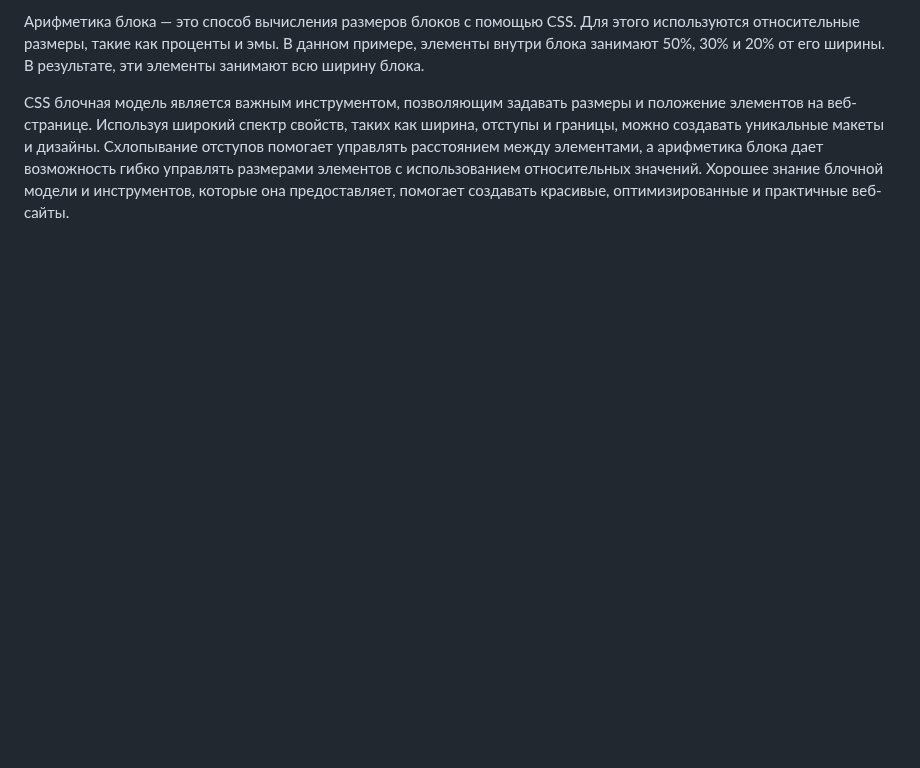
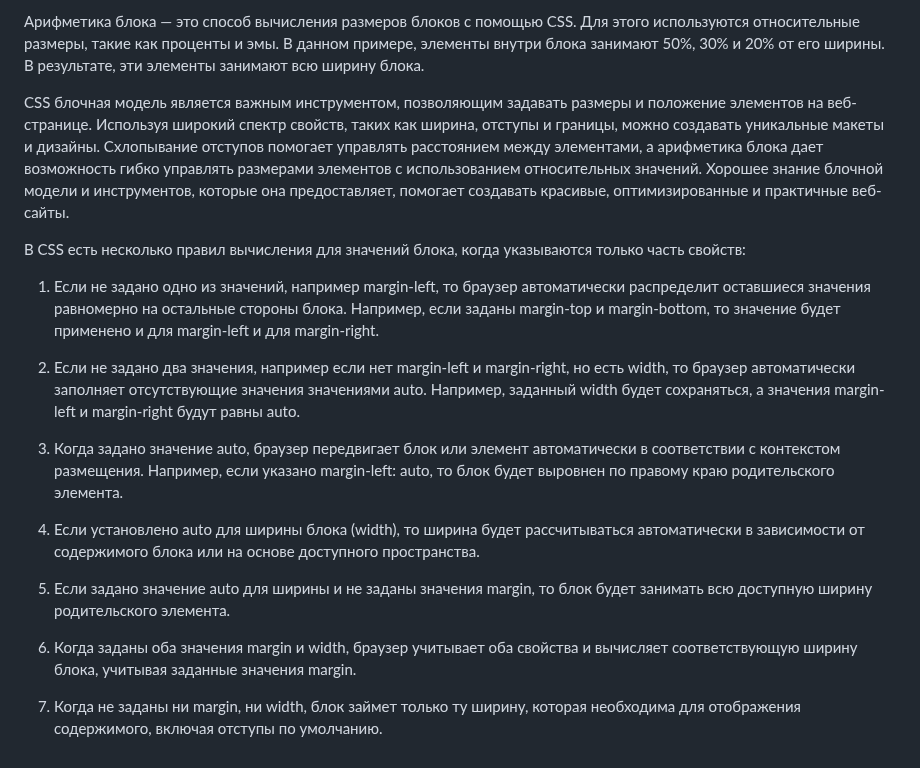
Before and after one commit to NikolayMurashkin/css-block-model-lecture, a Markdown page: README.md, the part around the change. Rendered like a GitHub page; blank space fills up the shorter version.

```diff
--- a/README.md
+++ b/README.md
@@ -27,3 +27,19 @@ CSS блочная модель является важным инструмен
 Схлопывание отступов помогает управлять расстоянием между элементами, а арифметика блока дает возможность гибко управлять
 размерами элементов с использованием относительных значений. Хорошее знание блочной модели и инструментов, которые она предоставляет,
 помогает создавать красивые, оптимизированные и практичные веб-сайты.
+
+В CSS есть несколько правил вычисления для значений блока, когда указываются только часть свойств:
+
+1. Если не задано одно из значений, например margin-left, то браузер автоматически распределит оставшиеся значения равномерно на остальные стороны блока. Например, если заданы margin-top и margin-bottom, то значение будет применено и для margin-left и для margin-right.
+
+2. Если не задано два значения, например если нет margin-left и margin-right, но есть width, то браузер автоматически заполняет отсутствующие значения значениями auto. Например, заданный width будет сохраняться, а значения margin-left и margin-right будут равны auto.
+
+3. Когда задано значение auto, браузер передвигает блок или элемент автоматически в соответствии с контекстом размещения. Например, если указано margin-left: auto, то блок будет выровнен по правому краю родительского элемента.
+
+4. Если установлено auto для ширины блока (width), то ширина будет рассчитываться автоматически в зависимости от содержимого блока или на основе доступного пространства.
+
+5. Если задано значение auto для ширины и не заданы значения margin, то блок будет занимать всю доступную ширину родительского элемента.
+
+6. Когда заданы оба значения margin и width, браузер учитывает оба свойства и вычисляет соответствующую ширину блока, учитывая заданные значения margin.
+
+7. Когда не заданы ни margin, ни width, блок займет только ту ширину, которая необходима для отображения содержимого, включая отступы по умолчанию.
```
